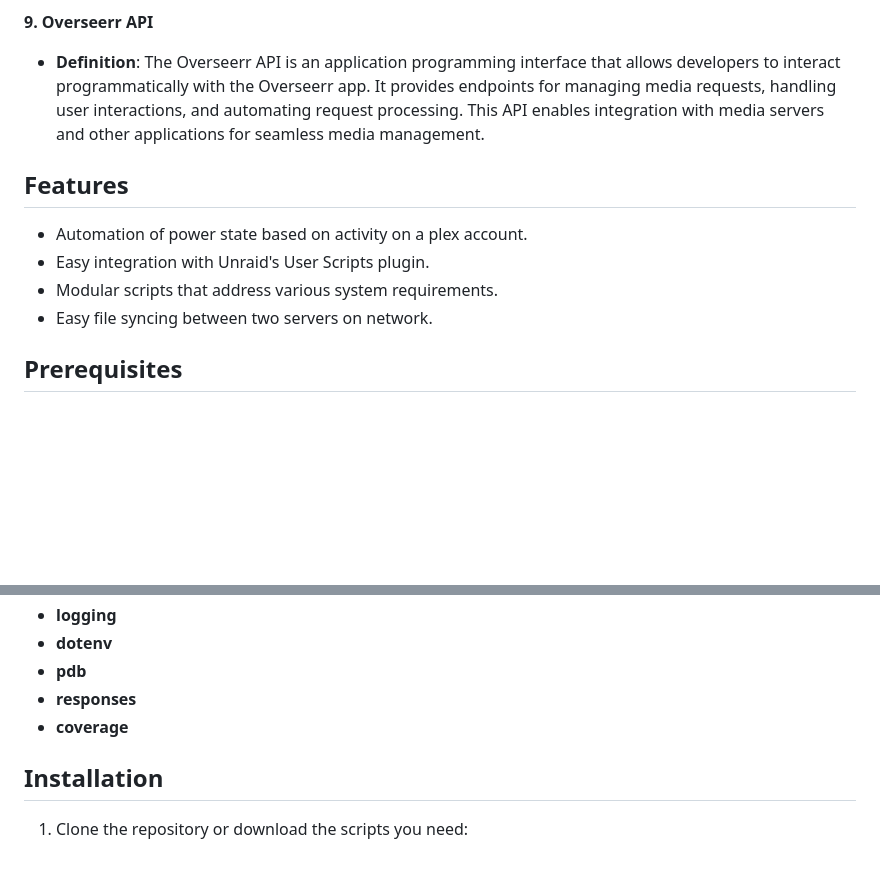
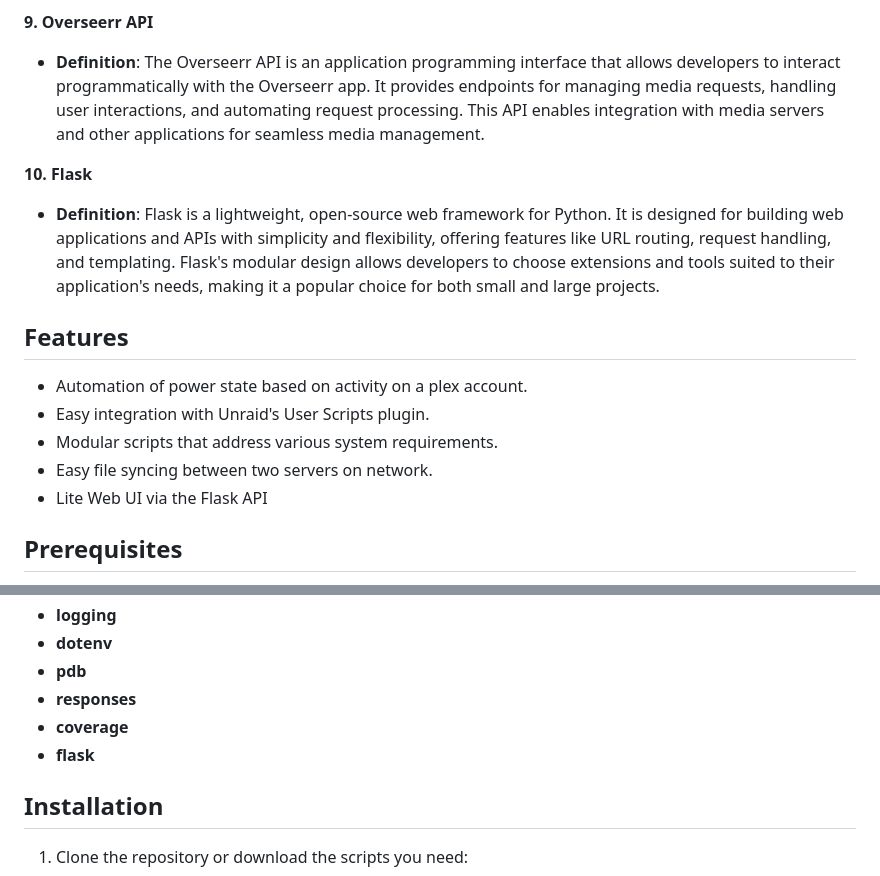
Before and after one commit to Dbartra1/unraid_scripts, a Markdown page: README.md, 2 parts joined by grey strips. GitHub-like rendering; blank space fills up the shorter version.

```diff
--- a/README.md
+++ b/README.md
@@ -41,12 +41,18 @@ This repository contains a set of custom scripts designed to streamline and auto
 **9. Overseerr API**
 - **Definition**: The Overseerr API is an application programming interface that allows developers to interact programmatically with the Overseerr app. It provides endpoints for managing media requests, handling user interactions, and automating request processing. This API enables integration with media servers and other applications for seamless media management.
 
+**10. Flask**
+- **Definition**: Flask is a lightweight, open-source web framework for Python. It is designed for building web applications and APIs with simplicity and flexibility, offering features like URL routing, request handling, and templating. Flask's modular design allows developers to choose extensions and tools suited to their application's needs, making it a popular choice for both small and large projects.
+
+
+
 ## Features
 
 - Automation of power state based on activity on a plex account.
 - Easy integration with Unraid's User Scripts plugin.
 - Modular scripts that address various system requirements.
 - Easy file syncing between two servers on network.
+- Lite Web UI via the Flask API
 
 ## Prerequisites
 
@@ -66,6 +72,7 @@ This repository contains a set of custom scripts designed to streamline and auto
 - **pdb**
 - **responses**
 - **coverage**
+- **flask**
 
 
 ## Installation
```
